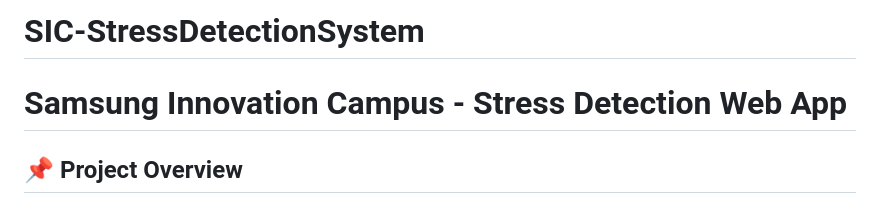
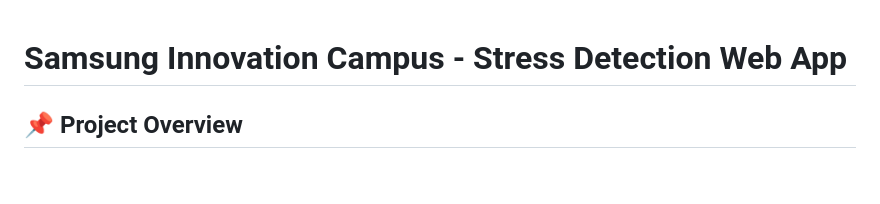
Before and after one commit to prasanarath/SIC-StressDetectionSystem, a Markdown page: README.md, the part around the change. GitHub-like rendering; blank space fills up the shorter version.

Commit message:
Revise project title and overview in README
Updated project title and improved overview.

```diff
--- a/README.md
+++ b/README.md
@@ -1,4 +1,3 @@
-# SIC-StressDetectionSystem
 # Samsung Innovation Campus - Stress Detection Web App
 
 ## 📌 Project Overview
```
